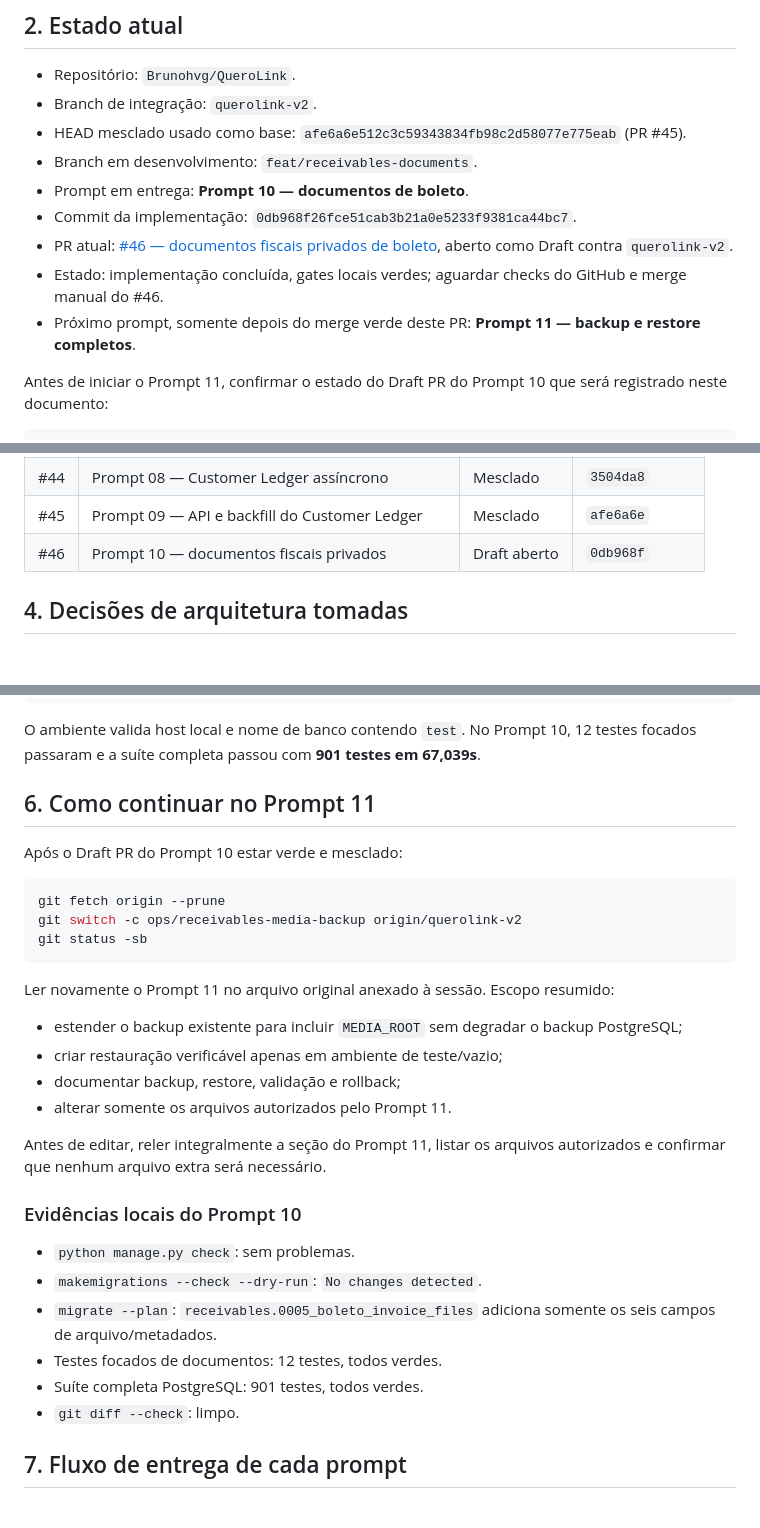
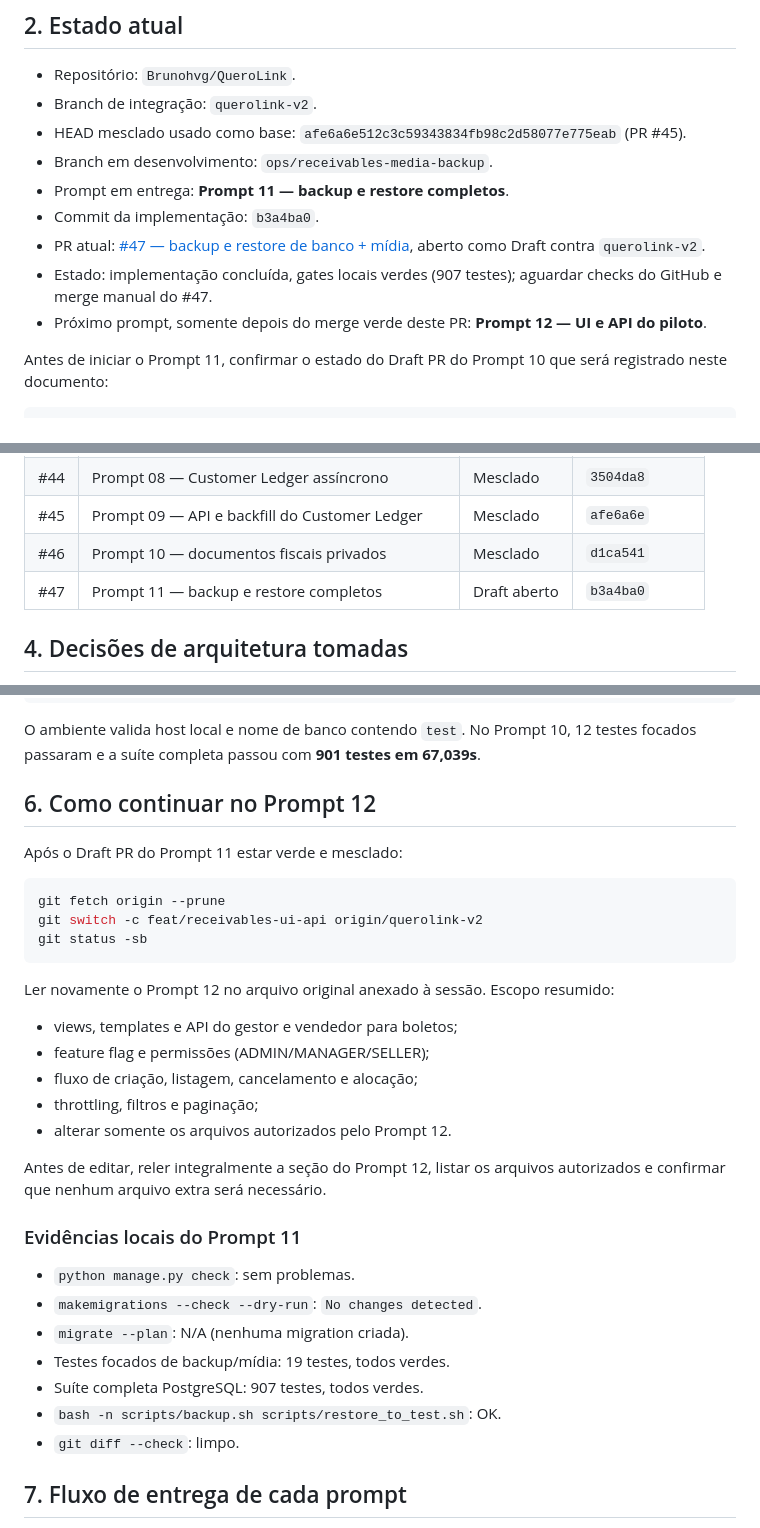
Before and after one commit to Brunohvg/QueroLink, a Markdown page: docs/AI_HANDOFF_RECEIVABLES_2026-07-17.md, 3 parts joined by grey strips. Rendered like a GitHub page; blank space fills up the shorter version.

Commit message:
docs: update handoff for PR 47 (Prompt 11)

````diff
--- a/docs/AI_HANDOFF_RECEIVABLES_2026-07-17.md
+++ b/docs/AI_HANDOFF_RECEIVABLES_2026-07-17.md
@@ -18,12 +18,12 @@ Atualizado em 17/07/2026. Este documento permite que outra IA ou pessoa continue
 - Repositório: `Brunohvg/QueroLink`.
 - Branch de integração: `querolink-v2`.
 - HEAD mesclado usado como base: `afe6a6e512c3c59343834fb98c2d58077e775eab` (PR #45).
-- Branch em desenvolvimento: `feat/receivables-documents`.
-- Prompt em entrega: **Prompt 10 — documentos de boleto**.
-- Commit da implementação: `0db968f26fce51cab3b21a0e5233f9381ca44bc7`.
-- PR atual: [#46 — documentos fiscais privados de boleto](https://github.com/Brunohvg/QueroLink/pull/46), aberto como Draft contra `querolink-v2`.
-- Estado: implementação concluída, gates locais verdes; aguardar checks do GitHub e merge manual do #46.
-- Próximo prompt, somente depois do merge verde deste PR: **Prompt 11 — backup e restore completos**.
+- Branch em desenvolvimento: `ops/receivables-media-backup`.
+- Prompt em entrega: **Prompt 11 — backup e restore completos**.
+- Commit da implementação: `b3a4ba0`.
+- PR atual: [#47 — backup e restore de banco + mídia](https://github.com/Brunohvg/QueroLink/pull/47), aberto como Draft contra `querolink-v2`.
+- Estado: implementação concluída, gates locais verdes (907 testes); aguardar checks do GitHub e merge manual do #47.
+- Próximo prompt, somente depois do merge verde deste PR: **Prompt 12 — UI e API do piloto**.
 
 Antes de iniciar o Prompt 11, confirmar o estado do Draft PR do Prompt 10 que será registrado neste documento:
 
@@ -47,7 +47,8 @@ git fetch origin --prune
 | #43 | Prompt 07 — impacto em comissões | Mesclado | `af067da` |
 | #44 | Prompt 08 — Customer Ledger assíncrono | Mesclado | `3504da8` |
 | #45 | Prompt 09 — API e backfill do Customer Ledger | Mesclado | `afe6a6e` |
-| #46 | Prompt 10 — documentos fiscais privados | Draft aberto | `0db968f` |
+| #46 | Prompt 10 — documentos fiscais privados | Mesclado | `d1ca541` |
+| #47 | Prompt 11 — backup e restore completos | Draft aberto | `b3a4ba0` |
 
 ## 4. Decisões de arquitetura tomadas
 
@@ -91,32 +92,34 @@ git fetch origin --prune
 
 O ambiente valida host local e nome de banco contendo `test`. No Prompt 10, 12 testes focados passaram e a suíte completa passou com **901 testes em 67,039s**.
 
-## 6. Como continuar no Prompt 11
+## 6. Como continuar no Prompt 12
 
-Após o Draft PR do Prompt 10 estar verde e mesclado:
+Após o Draft PR do Prompt 11 estar verde e mesclado:
 
 ```bash
 git fetch origin --prune
-git switch -c ops/receivables-media-backup origin/querolink-v2
+git switch -c feat/receivables-ui-api origin/querolink-v2
 git status -sb
 ```
 
-Ler novamente o Prompt 11 no arquivo original anexado à sessão. Escopo resumido:
+Ler novamente o Prompt 12 no arquivo original anexado à sessão. Escopo resumido:
 
-- estender o backup existente para incluir `MEDIA_ROOT` sem degradar o backup PostgreSQL;
-- criar restauração verificável apenas em ambiente de teste/vazio;
-- documentar backup, restore, validação e rollback;
-- alterar somente os arquivos autorizados pelo Prompt 11.
+- views, templates e API do gestor e vendedor para boletos;
+- feature flag e permissões (ADMIN/MANAGER/SELLER);
+- fluxo de criação, listagem, cancelamento e alocação;
+- throttling, filtros e paginação;
+- alterar somente os arquivos autorizados pelo Prompt 12.
 
-Antes de editar, reler integralmente a seção do Prompt 11, listar os arquivos autorizados e confirmar que nenhum arquivo extra será necessário.
+Antes de editar, reler integralmente a seção do Prompt 12, listar os arquivos autorizados e confirmar que nenhum arquivo extra será necessário.
 
-### Evidências locais do Prompt 10
+### Evidências locais do Prompt 11
 
 - `python manage.py check`: sem problemas.
 - `makemigrations --check --dry-run`: `No changes detected`.
-- `migrate --plan`: `receivables.0005_boleto_invoice_files` adiciona somente os seis campos de arquivo/metadados.
-- Testes focados de documentos: 12 testes, todos verdes.
-- Suíte completa PostgreSQL: 901 testes, todos verdes.
+- `migrate --plan`: N/A (nenhuma migration criada).
+- Testes focados de backup/mídia: 19 testes, todos verdes.
+- Suíte completa PostgreSQL: 907 testes, todos verdes.
+- `bash -n scripts/backup.sh scripts/restore_to_test.sh`: OK.
 - `git diff --check`: limpo.
 
 ## 7. Fluxo de entrega de cada prompt
````
Also changed, not shown: other parts of docs/AI_HANDOFF_RECEIVABLES_2026-07-17.md (+3 -1 lines).
